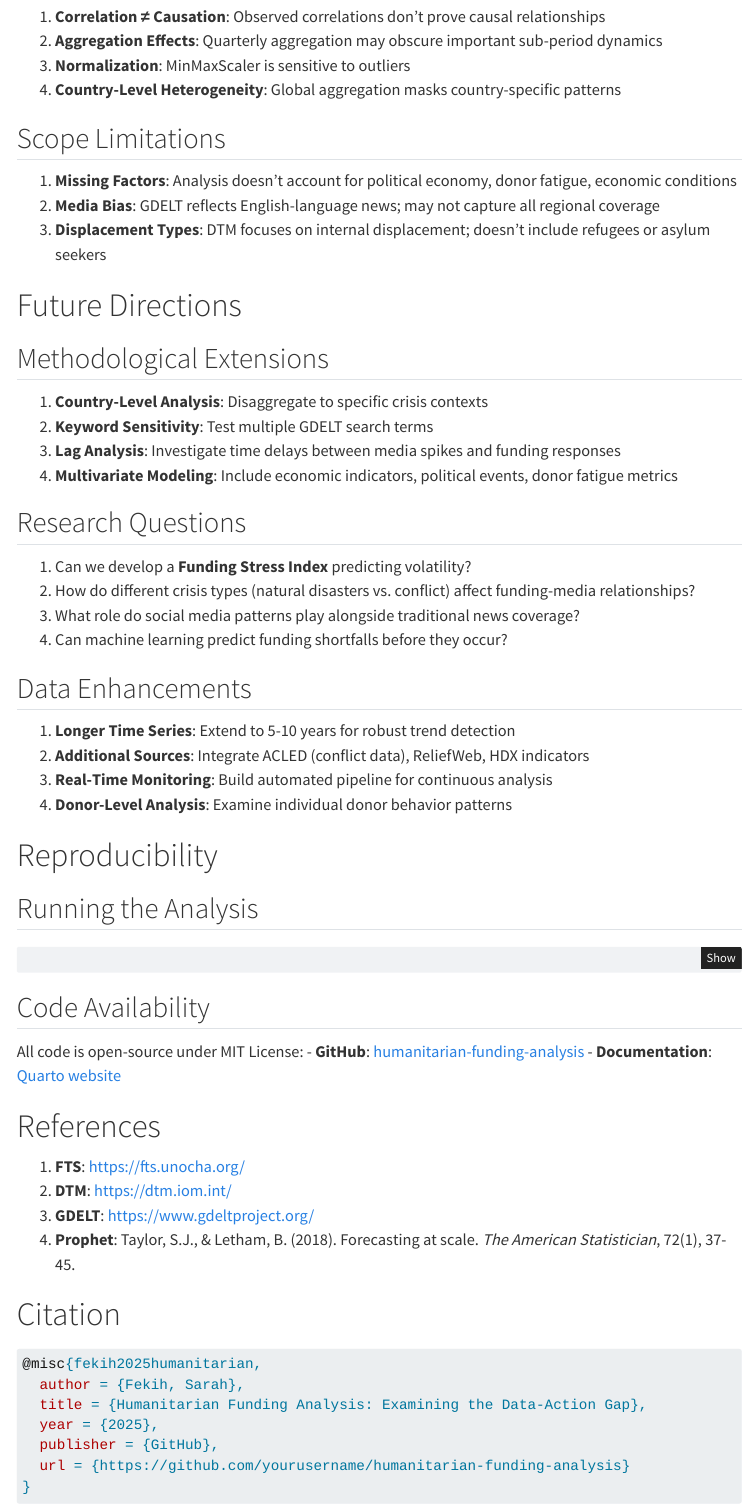
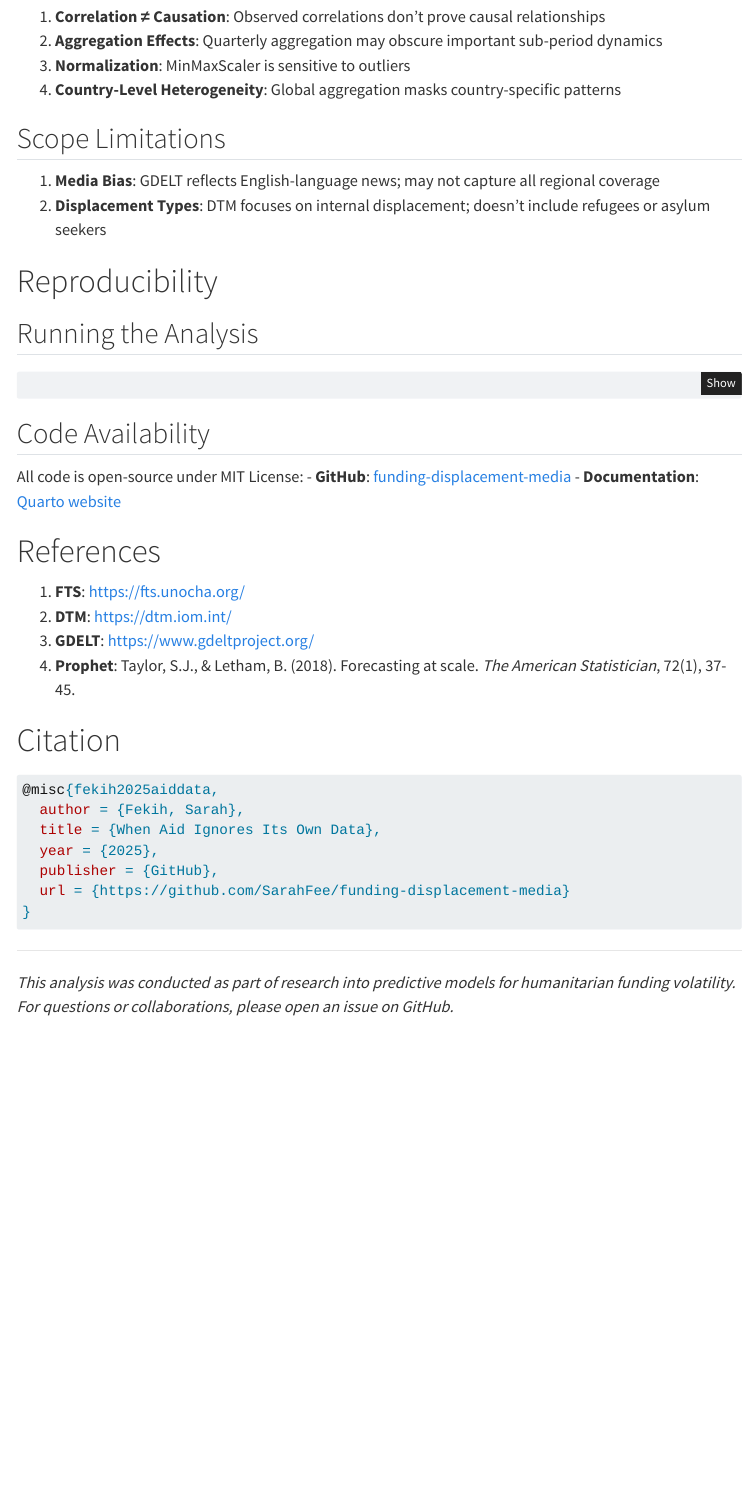
Before and after one commit to SarahFee/funding-displacement-media, a Quarto document (docs/methodology.qmd): the page in a window 1100 px wide, from 4540 px down. Rendered offline with R 4.5, knitr and Pandoc in place of Quarto, with nearby package versions; menus at the side of the page are left out.

Commit message:
Revise methodology and update references

````diff
--- a/docs/methodology.qmd
+++ b/docs/methodology.qmd
@@ -296,32 +296,9 @@ humanitarian-funding-analysis/
 
 ## Scope Limitations
 
-1. **Missing Factors**: Analysis doesn't account for political economy, donor fatigue, economic conditions
-2. **Media Bias**: GDELT reflects English-language news; may not capture all regional coverage
-3. **Displacement Types**: DTM focuses on internal displacement; doesn't include refugees or asylum seekers
+1. **Media Bias**: GDELT reflects English-language news; may not capture all regional coverage
+2. **Displacement Types**: DTM focuses on internal displacement; doesn't include refugees or asylum seekers
 
-# Future Directions
-
-## Methodological Extensions
-
-1. **Country-Level Analysis**: Disaggregate to specific crisis contexts
-2. **Keyword Sensitivity**: Test multiple GDELT search terms
-3. **Lag Analysis**: Investigate time delays between media spikes and funding responses
-4. **Multivariate Modeling**: Include economic indicators, political events, donor fatigue metrics
-
-## Research Questions
-
-1. Can we develop a **Funding Stress Index** predicting volatility?
-2. How do different crisis types (natural disasters vs. conflict) affect funding-media relationships?
-3. What role do social media patterns play alongside traditional news coverage?
-4. Can machine learning predict funding shortfalls before they occur?
-
-## Data Enhancements
-
-1. **Longer Time Series**: Extend to 5-10 years for robust trend detection
-2. **Additional Sources**: Integrate ACLED (conflict data), ReliefWeb, HDX indicators
-3. **Real-Time Monitoring**: Build automated pipeline for continuous analysis
-4. **Donor-Level Analysis**: Examine individual donor behavior patterns
 
 # Reproducibility
 
@@ -345,8 +322,8 @@ quarto render docs/methodology.qmd
 ## Code Availability
 
 All code is open-source under MIT License:
-- **GitHub**: [humanitarian-funding-analysis](https://github.com/yourusername/humanitarian-funding-analysis)
-- **Documentation**: [Quarto website](https://yourusername.github.io/humanitarian-funding-analysis)
+- **GitHub**: [funding-displacement-media](https://github.com/SarahFee/funding-displacement-media)
+- **Documentation**: [Quarto website](https://SarahFee.github.io/funding-displacement-media)
 
 # References
 
@@ -358,12 +335,12 @@ All code is open-source under MIT License:
 # Citation
 
 ```bibtex
-@misc{fekih2025humanitarian,
+@misc{fekih2025aiddata,
   author = {Fekih, Sarah},
-  title = {Humanitarian Funding Analysis: Examining the Data-Action Gap},
+  title = {When Aid Ignores Its Own Data},
   year = {2025},
   publisher = {GitHub},
-  url = {https://github.com/yourusername/humanitarian-funding-analysis}
+  url = {https://github.com/SarahFee/funding-displacement-media}
 }
 ```
 
````
